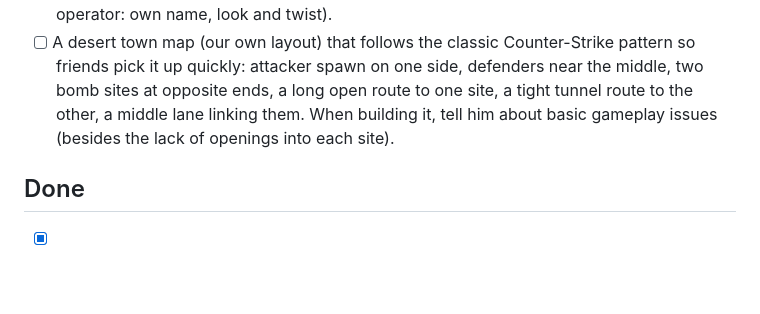
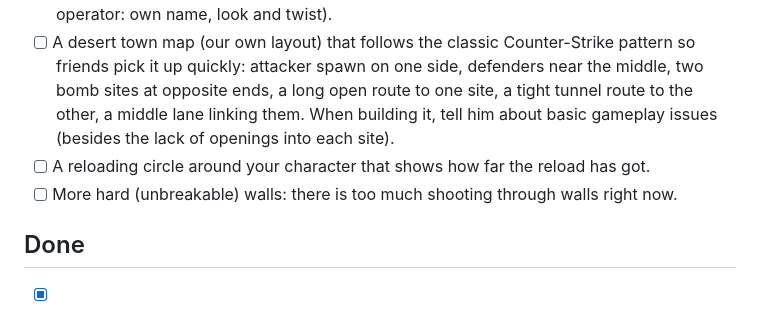
Before and after one commit to cblaney00/r62d, a Markdown page: r6-todo.md, the part around the change. GitHub-like rendering; blank space fills up the shorter version.

Commit message:
Idea list: reload circle, more hard walls

```diff
--- a/r6-todo.md
+++ b/r6-todo.md
@@ -13,6 +13,8 @@ Only ideas he asks for go in **To do** (added to the bottom). Claude never adds
 - [ ] Bullets should actually be very small, so you have to be perfectly precise with them. Tracers smaller too, or shown for a few less frames.
 - [ ] A new attacker with an RPG-style launcher, not too far off from Ash in R6 (our own operator: own name, look and twist).
 - [ ] A desert town map (our own layout) that follows the classic Counter-Strike pattern so friends pick it up quickly: attacker spawn on one side, defenders near the middle, two bomb sites at opposite ends, a long open route to one site, a tight tunnel route to the other, a middle lane linking them. When building it, tell him about basic gameplay issues (besides the lack of openings into each site).
+- [ ] A reloading circle around your character that shows how far the reload has got.
+- [ ] More hard (unbreakable) walls: there is too much shooting through walls right now.
 
 ## Done
 
```
